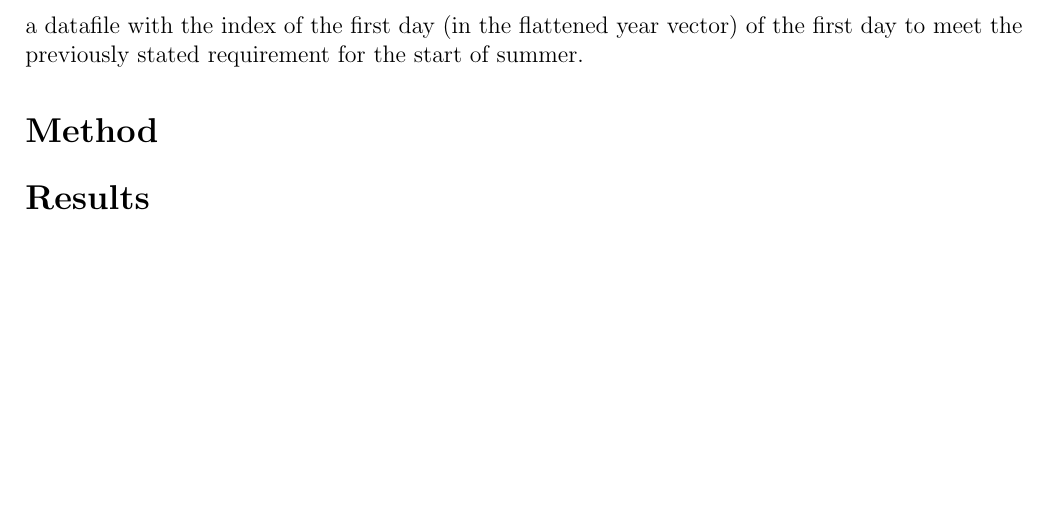
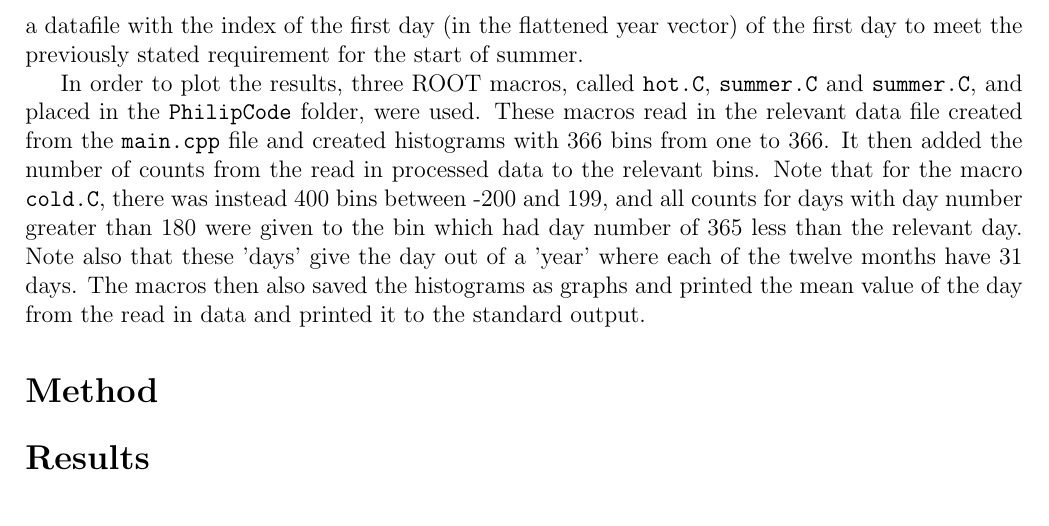
Before and after one commit to fredholmP/MNXB01-FinalProject, a LaTeX document (Latex/finalReport.tex): part of page 3 of 7, cut so that both start at the same text, the shorter picture padded with empty space. Compiled offline with pdfLaTeX.

Commit message:
Added a theoretical description of the ROOT Macros

```diff
--- a/Latex/finalReport.tex
+++ b/Latex/finalReport.tex
@@ -53,10 +53,14 @@ In order to be able to draw conclusions about some physical phenomena, such as t
 \section{Theory}
 In order to be able make the analysis of what day is the first day of summer, a definition of when summer starts must first be laid out. The definition chosen for this project was 5 consecutive days of an average temperature greater or equal than 10.0 \textdegree C. \newline
 \indent In order to be able to read in the data to be analysed, a class called \texttt{readData} , in C++ code according to the C++17 standard, was created and used by placing a source file in a folder called \texttt{src} and a header file in a folder called \texttt{include} inside the folder called \texttt{PhilipCode} [1]. The class \texttt{readData} would take a file name for a file as the same folder as the final program and how many header lines of a text file with relevant (and properly formatted) data to read in. It would then have three getter-functions, one to get the first year of measurements, one to get the last year where the data had measurements, one to get the file name of the read in file and finally one to get the data that was read in. The read in data was stored in in a vector from the C++ standard library, which in turn contained one vector for each year that there had been measurements. Each vector for a year in turn contained twelve vectors, one for each year. Finally, each 'month-vector' contained 31 vectors, one for each possible day, within which (that is to say within the 'day-vectors') the average of the measured values for that day was stored. If no measurements were available for a given day, that 'day-vector' was left empty. \newline
-\indent In order to actually find the warmest and coldest day of each year, as well as the start of summer, a file called \texttt{main.cpp} was placed in the folder \texttt{PhilipCode} and when compiled had access to the \texttt{dataReader} class by being compiled with a translation unit. This \texttt{main.cpp} file contained a function for finding either the hottest or coldest day of a given year by taking a pointer to a 'year-vector' of the type that was stored in the vector given by the getter function for the data of the \texttt{readData}-class. Similarly, there was also a function for finding the first day of summer, according to the definition presented earlier, by taking a pointer to a 'year-vector'. It should be noted that the way these functions operated was by creating a 'flattened' vector, which created a vector of as many elements as there were (nested) day vectors in the 'year-vector' given to the function as an argument. If a day had no measured values, it was still added to the 'flattened' vector and given a 'garbage' value, either extremely big or extremely small, as to not interfere with the logic used to find the desired day. It is important to note that since the 'year-vectors' month vectors always had 31 'day-vectors', the number of days in the flattened vector was always greater than 366, as even days which do not exist, such as a February 31st, were still added as a 'garbage' value. Finally, the \texttt{main.cpp} created output files storing the hottest and coldest days found of each year by the index of the hottest day in the flattened year vector. It also outputted a datafile with the index of the first day (in the flattened year vector) of the first day to meet the previously stated requirement for the start of summer.
+\indent In order to actually find the warmest and coldest day of each year, as well as the start of summer, a file called \texttt{main.cpp} was placed in the folder \texttt{PhilipCode} and when compiled had access to the \texttt{dataReader} class by being compiled with a translation unit. This \texttt{main.cpp} file contained a function for finding either the hottest or coldest day of a given year by taking a pointer to a 'year-vector' of the type that was stored in the vector given by the getter function for the data of the \texttt{readData}-class. Similarly, there was also a function for finding the first day of summer, according to the definition presented earlier, by taking a pointer to a 'year-vector'. It should be noted that the way these functions operated was by creating a 'flattened' vector, which created a vector of as many elements as there were (nested) day vectors in the 'year-vector' given to the function as an argument. If a day had no measured values, it was still added to the 'flattened' vector and given a 'garbage' value, either extremely big or extremely small, as to not interfere with the logic used to find the desired day. It is important to note that since the 'year-vectors' month vectors always had 31 'day-vectors', the number of days in the flattened vector was always greater than 366, as even days which do not exist, such as a February 31st, were still added as a 'garbage' value. Finally, the \texttt{main.cpp} created output files storing the hottest and coldest days found of each year by the index of the hottest day in the flattened year vector. It also outputted a datafile with the index of the first day (in the flattened year vector) of the first day to meet the previously stated requirement for the start of summer. \newline \indent
+In order to plot the results, three ROOT macros, called \texttt{hot.C}, \texttt{summer.C} and \texttt{summer.C}, and placed in the \texttt{PhilipCode} folder, were used. These macros read in the relevant data file created from the \texttt{main.cpp} file and created histograms with 366 bins from one to 366. It then added the number of counts from the read in processed data to the relevant bins. Note that for the macro \texttt{cold.C}, there was instead 400 bins between -200 and 199, and all counts for days with day number greater than 180 were given to the bin which had day number of 365 less than the relevant day. Note also that these 'days' give the day out of a 'year' where each of the twelve months have 31 days. The macros then also saved the histograms as graphs and printed the mean value of the day from the read in data and printed it to the standard output.
 
 
 \section{Method}
+
+
+
 \section{Results}
 
 
```
Also changed, not shown: Latex/finalReport.pdf, 2 other files.
